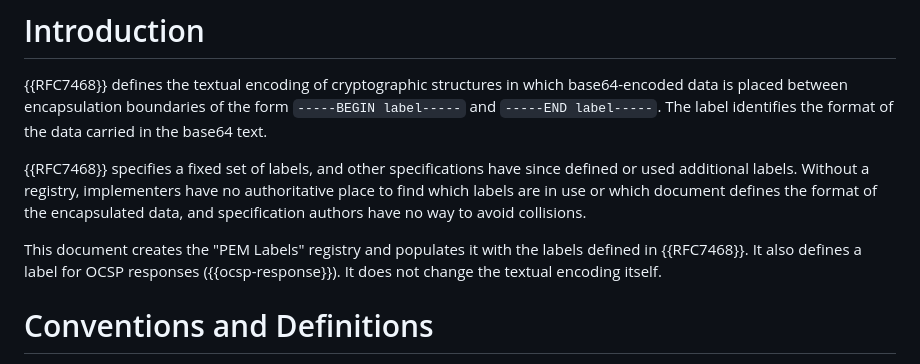
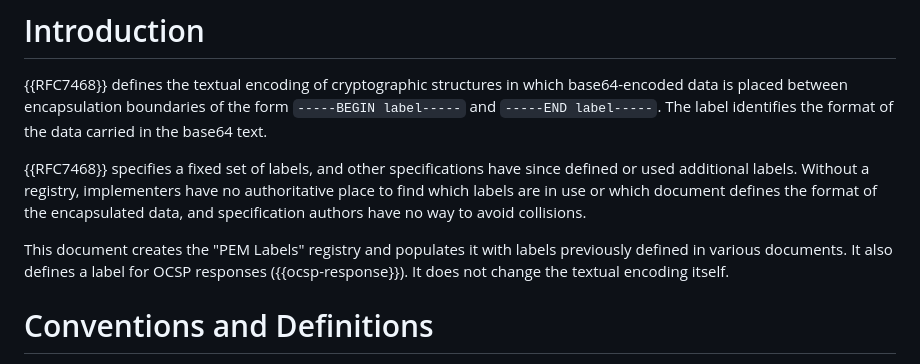
Before and after one commit to CBonnell/draft-bonnell-pem-label-registry, a Markdown page: draft-bonnell-lamps-pem-label-registry.md, the part around the change. Rendered like a GitHub page.

Commit message:
Fix intro wording

```diff
--- a/draft-bonnell-lamps-pem-label-registry.md
+++ b/draft-bonnell-lamps-pem-label-registry.md
@@ -78,9 +78,10 @@ no authoritative place to find which labels are in use or which document
 defines the format of the encapsulated data, and specification authors have no
 way to avoid collisions.
 
-This document creates the "PEM Labels" registry and populates it with the
-labels defined in {{RFC7468}}. It also defines a label for OCSP responses
-({{ocsp-response}}). It does not change the textual encoding itself.
+This document creates the "PEM Labels" registry and populates it with
+labels previously defined in various documents. It also defines a label for OCSP
+responses ({{ocsp-response}}). It does not change the textual encoding
+itself.
 
 
 # Conventions and Definitions
```
